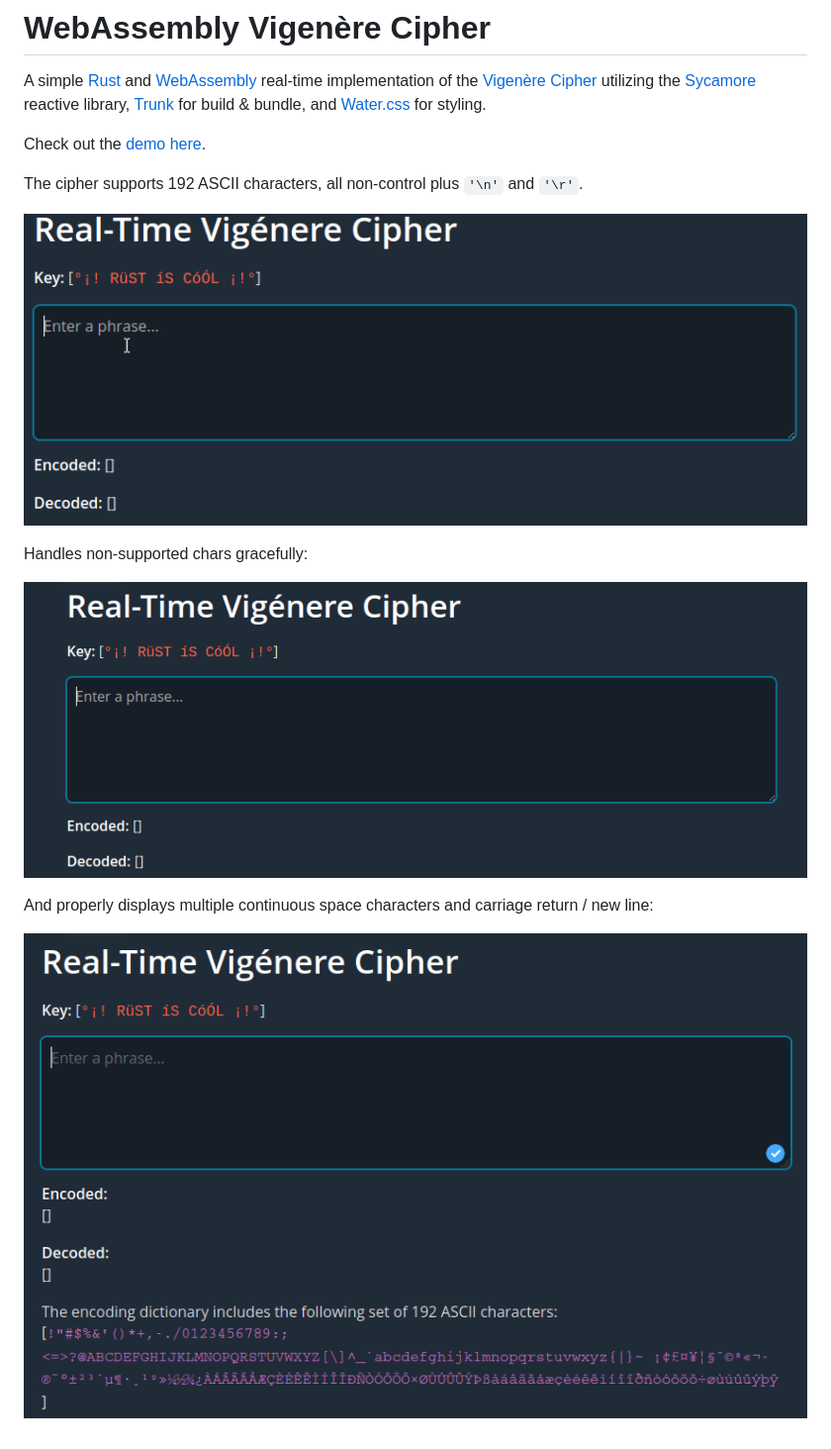
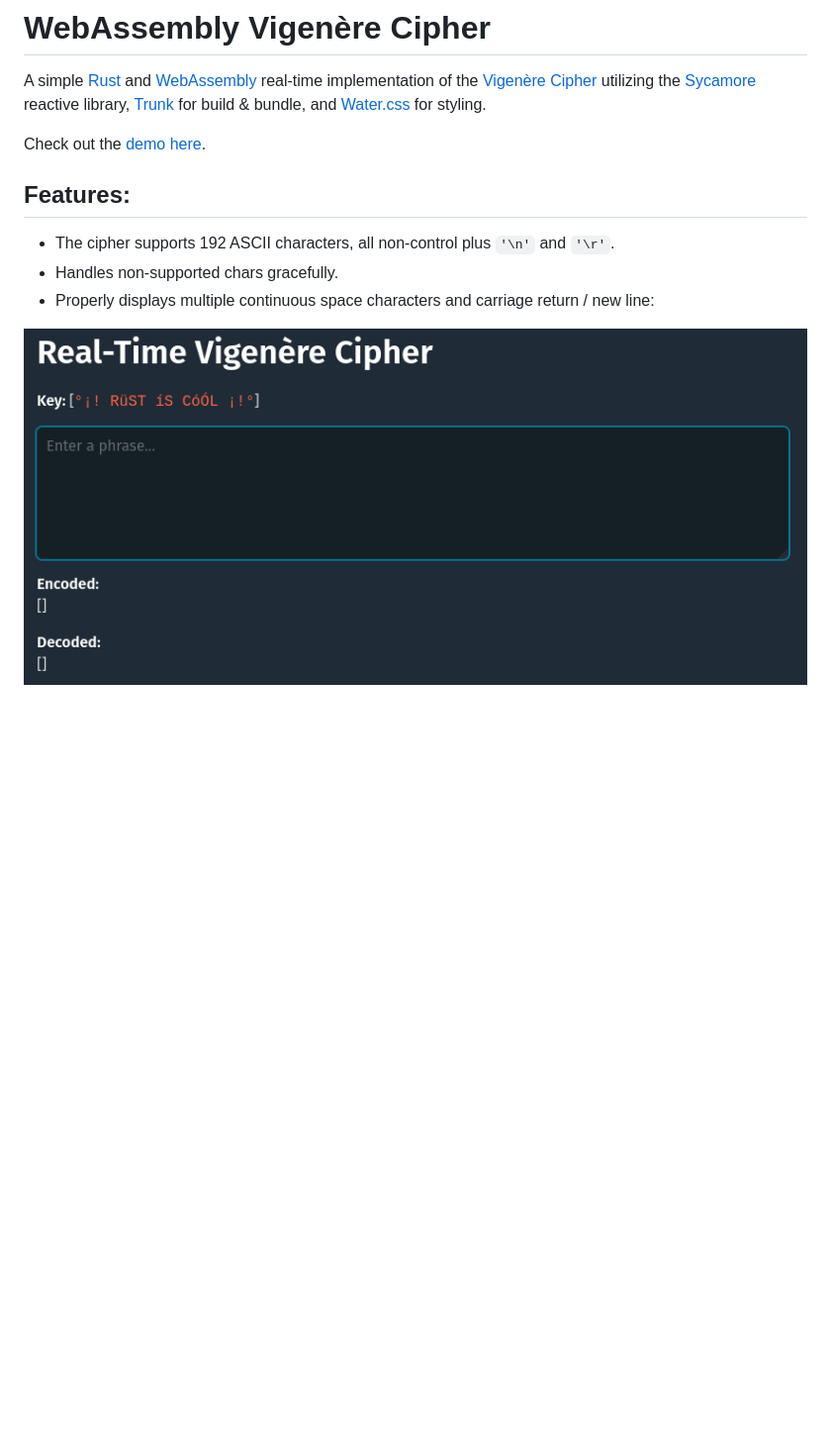
Before and after one commit to rsdlt/wasm-vigenere-cipher, a Markdown page: README.md, the part around the change. Shown: that part at 99% size. Drawn GitHub-style; pictures changed too: img/demo-1.gif; blank space fills up the shorter version.

Commit message:
small patch with cosmetic changes

```diff
--- a/README.md
+++ b/README.md
@@ -4,17 +4,12 @@ A simple [Rust] and [WebAssembly] real-time implementation of the [Vigenère Cip
 
 Check out the [demo here].
 
-The cipher supports 192 ASCII characters, all non-control plus `'\n'` and `'\r'`.
+## Features:
+- The cipher supports 192 ASCII characters, all non-control plus `'\n'` and `'\r'`.
+- Handles non-supported chars gracefully.
+- Properly displays multiple continuous space characters and carriage return / new line:
 
-![char support](/img/demo-1.gif)
-
-Handles non-supported chars gracefully:
-
-![error handling](/img/demo-2.gif)
-
-And properly displays multiple continuous space characters and carriage return / new line:
-
-![space support](/img/demo-4.gif)
+![features](/img/demo-1.gif)
 
 [WebAssembly]:https://webassembly.org/
 [Sycamore]:https://sycamore-rs.netlify.app/
```
